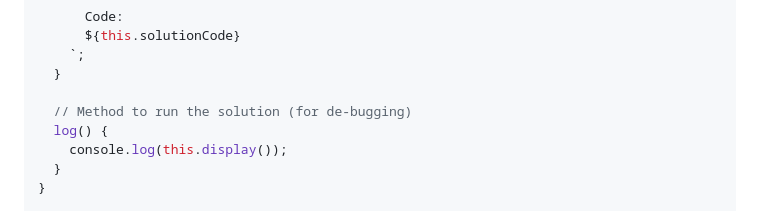
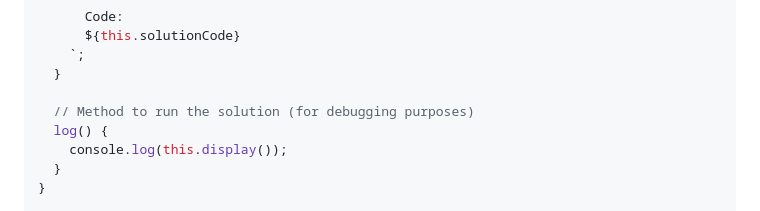
Before and after one commit to kellytheace/maxkelly-repository, a Markdown page: Project Euler/PE-Notes.md, the part around the change. Drawn GitHub-style.

```diff
--- a/Project Euler/PE-Notes.md
+++ b/Project Euler/PE-Notes.md
@@ -55,7 +55,7 @@ class EulerProblem {
     `;
   }
 
-  // Method to run the solution (for de-bugging)
+  // Method to run the solution (for debugging purposes)
   log() {
     console.log(this.display());
   }
```
